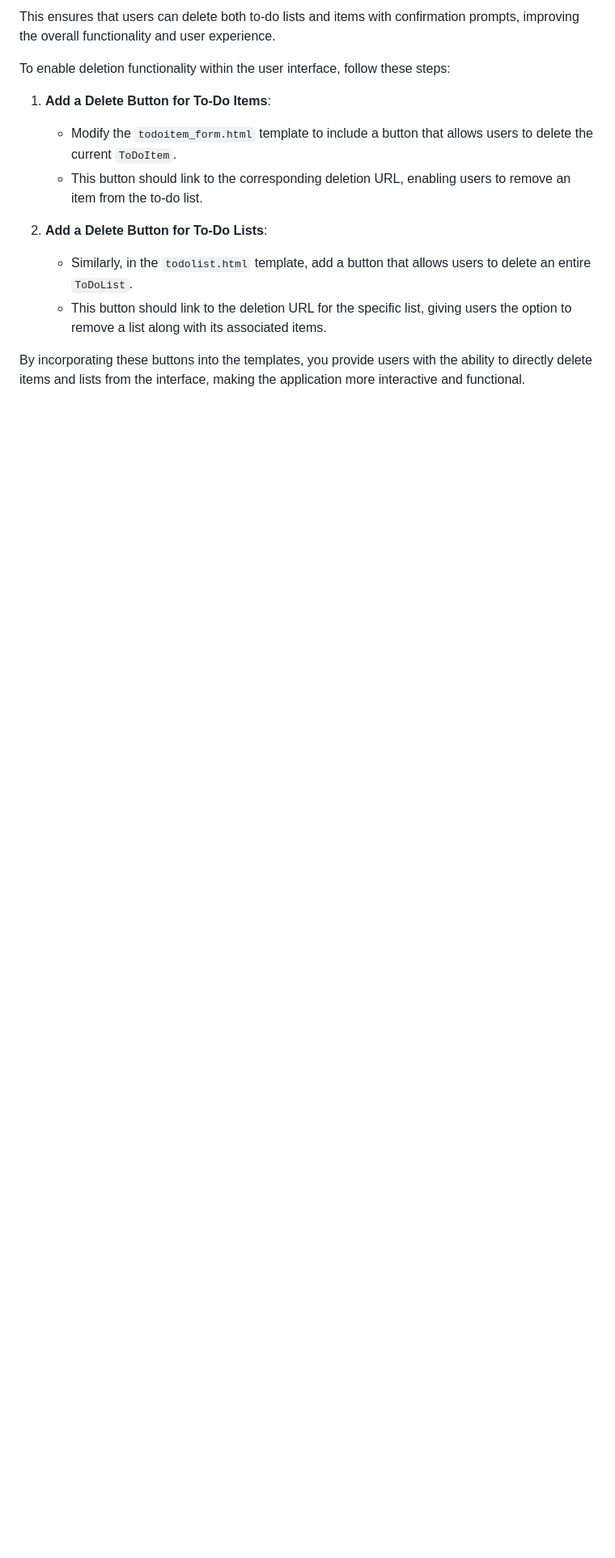
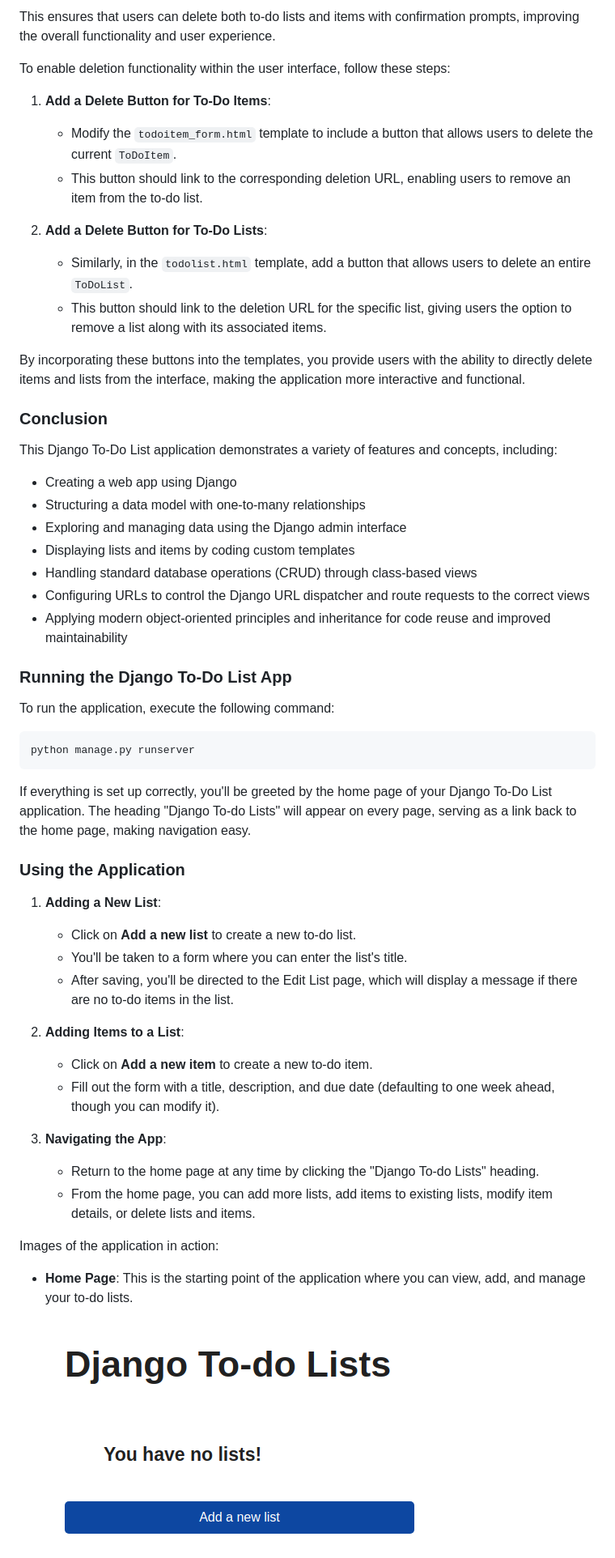
Before and after one commit to kai-ion/django_toList, a Markdown page: readme.md, the part around the change printed below. Shown: that part at 81% size. Drawn GitHub-style; pictures changed too: img/homepage.png (added); blank space fills up the shorter version.

Commit message:
added - img dir and application images update - readme for conclusion

````diff
--- a/readme.md
+++ b/readme.md
@@ -315,3 +315,47 @@ To enable deletion functionality within the user interface, follow these steps:
    - This button should link to the deletion URL for the specific list, giving users the option to remove a list along with its associated items.
 
 By incorporating these buttons into the templates, you provide users with the ability to directly delete items and lists from the interface, making the application more interactive and functional.
+
+### Conclusion
+
+This Django To-Do List application demonstrates a variety of features and concepts, including:
+
+- Creating a web app using Django
+- Structuring a data model with one-to-many relationships
+- Exploring and managing data using the Django admin interface
+- Displaying lists and items by coding custom templates
+- Handling standard database operations (CRUD) through class-based views
+- Configuring URLs to control the Django URL dispatcher and route requests to the correct views
+- Applying modern object-oriented principles and inheritance for code reuse and improved maintainability
+
+### Running the Django To-Do List App
+
+To run the application, execute the following command:
+
+```bash
+python manage.py runserver
+```
+
+If everything is set up correctly, you'll be greeted by the home page of your Django To-Do List application. The heading "Django To-do Lists" will appear on every page, serving as a link back to the home page, making navigation easy.
+
+### Using the Application
+
+1. **Adding a New List**:
+   - Click on **Add a new list** to create a new to-do list.
+   - You'll be taken to a form where you can enter the list's title.
+   - After saving, you'll be directed to the Edit List page, which will display a message if there are no to-do items in the list.
+
+2. **Adding Items to a List**:
+   - Click on **Add a new item** to create a new to-do item.
+   - Fill out the form with a title, description, and due date (defaulting to one week ahead, though you can modify it).
+
+3. **Navigating the App**:
+   - Return to the home page at any time by clicking the "Django To-do Lists" heading.
+   - From the home page, you can add more lists, add items to existing lists, modify item details, or delete lists and items.
+
+Images of the application in action:
+
+- **Home Page**: This is the starting point of the application where you can view, add, and manage your to-do lists.
+
+  ![Home Page](img/homepage.png)
+
````
Also changed, not shown: other parts of readme.md (+13 -0 lines), img/create_item_form.png (added), img/homepage_list.png (added), img/list.png (added).
